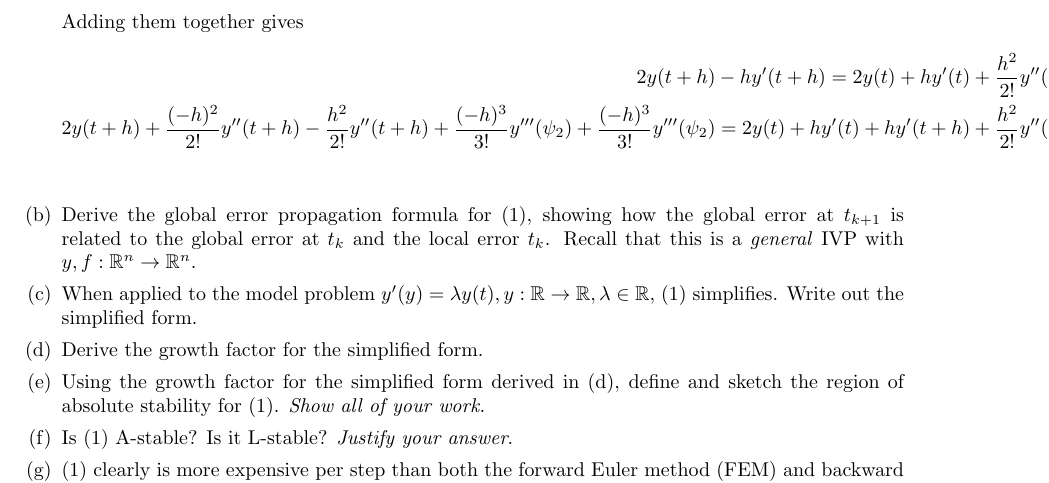
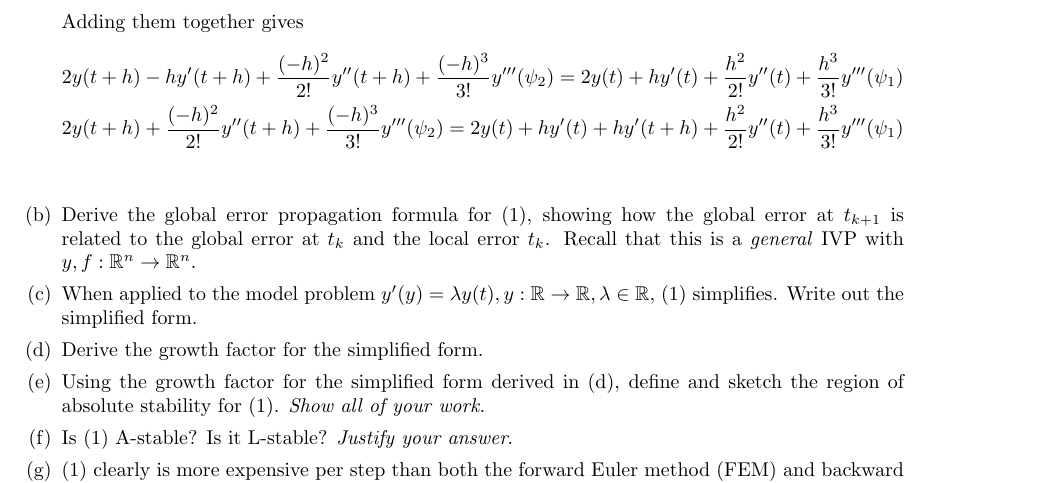
Before and after one commit to poonkeegan/school, a LaTeX document (cscd37/assgn3.tex): part of page 2 of 2, cut so that both start at the same text. Compiled offline with pdfLaTeX.

Commit message:
Fri Apr  6 01:53:09 EDT 2018

```diff
--- a/cscd37/assgn3.tex
+++ b/cscd37/assgn3.tex
@@ -131,12 +131,12 @@ poonkeeg\\
                Adding them together gives
                \begin{align*}
                2y(t + h) - hy'(t + h)
+               + \frac{(-h)^2}{2!} y''(t+h)
+               + \frac{(-h)^3}{3!}y'''(\psi_2)
                = 2y(t) + hy'(t) + \frac{h^2}{2!} y''(t)
                + \frac{h^3}{3!}y'''(\psi_1) \\
                2y(t + h)
                + \frac{(-h)^2}{2!} y''(t+h)
-               - \frac{h^2}{2!} y''(t+h)
-               + \frac{(-h)^3}{3!}y'''(\psi_2)
                + \frac{(-h)^3}{3!}y'''(\psi_2)
                = 2y(t) + hy'(t) + hy'(t + h) + \frac{h^2}{2!} y''(t)
                + \frac{h^3}{3!}y'''(\psi_1) \\
```
Also changed, not shown: cscd37/assgn3.pdf.
